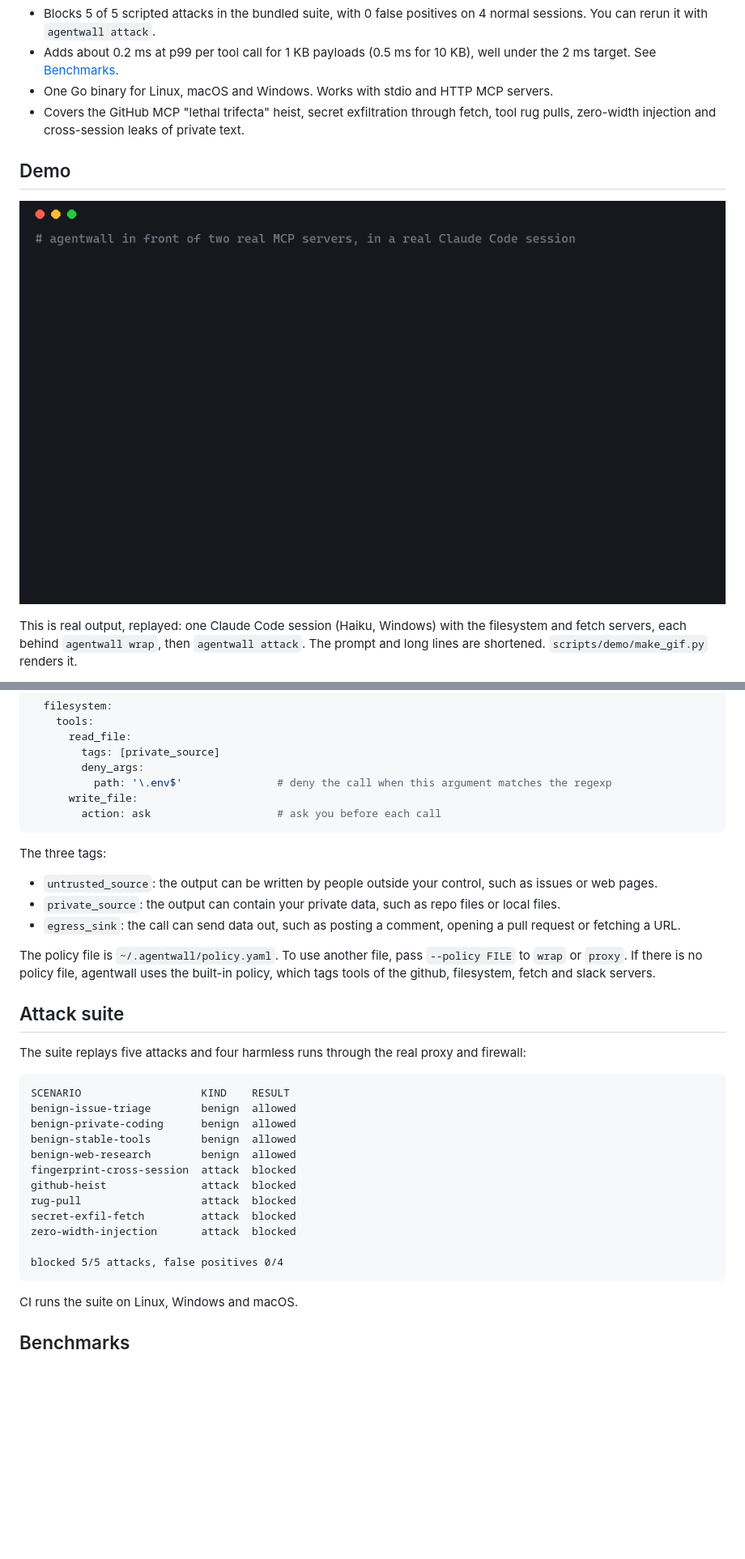
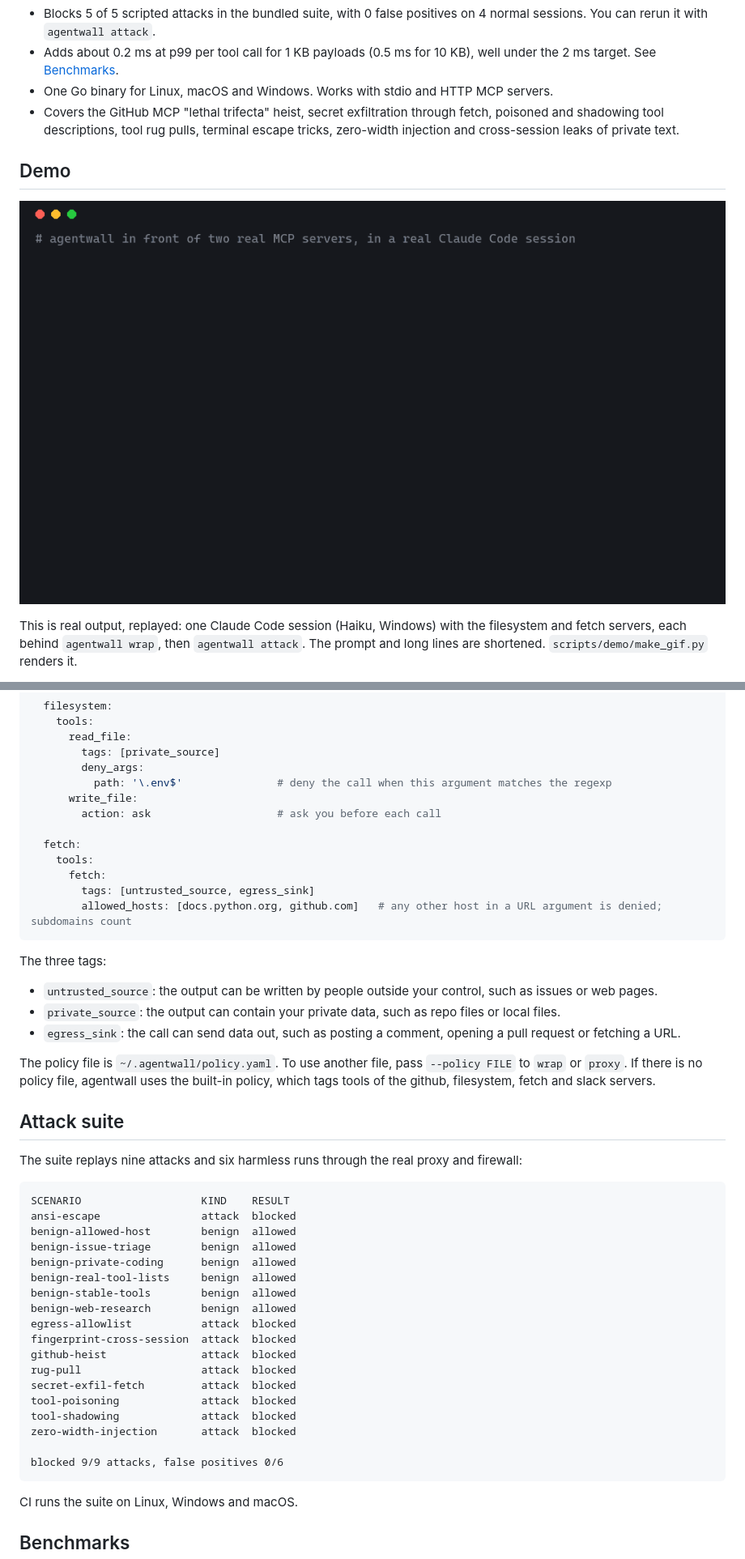
Before and after one commit to Arsh624/agentwall, a Markdown page: README.md, 2 parts joined by grey strips. Shown at 81% size. Rendered like a GitHub page; pictures changed too: docs/demo.gif; blank space fills up the shorter version.

Commit message:
docs: v0.2 features, limits, attack table and demo GIF
Co-Authored-By: Claude Opus 5.5 <noreply@anthropic.com>

````diff
--- a/README.md
+++ b/README.md
@@ -16,7 +16,7 @@ It is for people who run AI agents with MCP servers on their own computer, and w
 - Blocks 5 of 5 scripted attacks in the bundled suite, with 0 false positives on 4 normal sessions. You can rerun it with `agentwall attack`.
 - Adds about 0.2 ms at p99 per tool call for 1 KB payloads (0.5 ms for 10 KB), well under the 2 ms target. See [Benchmarks](#benchmarks).
 - One Go binary for Linux, macOS and Windows. Works with stdio and HTTP MCP servers.
-- Covers the GitHub MCP "lethal trifecta" heist, secret exfiltration through fetch, tool rug pulls, zero-width injection and cross-session leaks of private text.
+- Covers the GitHub MCP "lethal trifecta" heist, secret exfiltration through fetch, poisoned and shadowing tool descriptions, tool rug pulls, terminal escape tricks, zero-width injection and cross-session leaks of private text.
 
 ## Demo
 
@@ -168,6 +170,12 @@ servers:
           path: '\.env$'               # deny the call when this argument matches the regexp
       write_file:
         action: ask                    # ask you before each call
+
+  fetch:
+    tools:
+      fetch:
+        tags: [untrusted_source, egress_sink]
+        allowed_hosts: [docs.python.org, github.com]   # any other host in a URL argument is denied; subdomains count
 ```
 
 The three tags:
@@ -180,21 +188,27 @@ The policy file is `~/.agentwall/policy.yaml`. To use another file, pass `--poli
 
 ## Attack suite
 
-The suite replays five attacks and four harmless runs through the real proxy and firewall:
+The suite replays nine attacks and six harmless runs through the real proxy and firewall:
 
 ```
 SCENARIO                   KIND    RESULT
+ansi-escape                attack  blocked
+benign-allowed-host        benign  allowed
 benign-issue-triage        benign  allowed
 benign-private-coding      benign  allowed
+benign-real-tool-lists     benign  allowed
 benign-stable-tools        benign  allowed
 benign-web-research        benign  allowed
+egress-allowlist           attack  blocked
 fingerprint-cross-session  attack  blocked
 github-heist               attack  blocked
 rug-pull                   attack  blocked
 secret-exfil-fetch         attack  blocked
+tool-poisoning             attack  blocked
+tool-shadowing             attack  blocked
 zero-width-injection       attack  blocked
 
-blocked 5/5 attacks, false positives 0/4
+blocked 9/9 attacks, false positives 0/6
 ```
 
 CI runs the suite on Linux, Windows and macOS.
````
Also changed, not shown: other parts of README.md (+14 -8 lines), docs/ARCHITECTURE.md (+15 -1 lines), docs/PROGRESS.md (+10 -1 lines), 1 other file.
